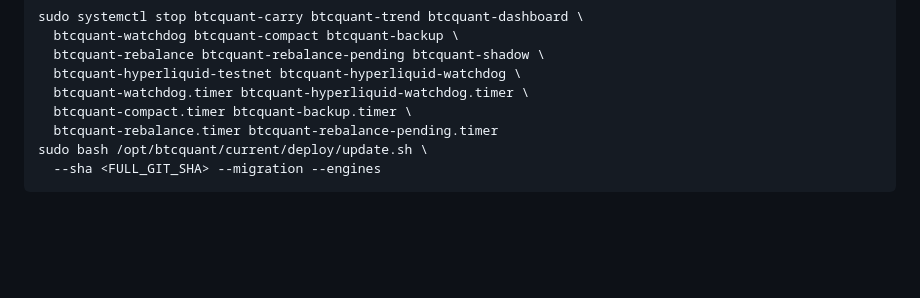
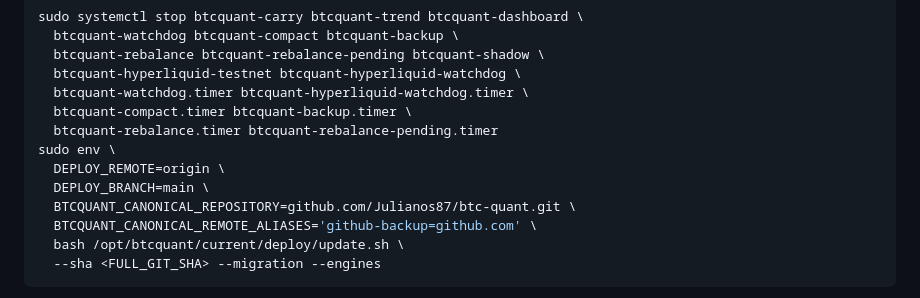
Before and after one commit to Julianos87/btc-quant, a Markdown page: docs/DEPLOYMENT_RUNBOOK.md, the part around the change. GitHub-like rendering; blank space fills up the shorter version.

Commit message:
docs(deploy): fix migration invocation

````diff
--- a/docs/DEPLOYMENT_RUNBOOK.md
+++ b/docs/DEPLOYMENT_RUNBOOK.md
@@ -86,7 +86,12 @@ sudo systemctl stop btcquant-carry btcquant-trend btcquant-dashboard \
   btcquant-watchdog.timer btcquant-hyperliquid-watchdog.timer \
   btcquant-compact.timer btcquant-backup.timer \
   btcquant-rebalance.timer btcquant-rebalance-pending.timer
-sudo bash /opt/btcquant/current/deploy/update.sh \
+sudo env \
+  DEPLOY_REMOTE=origin \
+  DEPLOY_BRANCH=main \
+  BTCQUANT_CANONICAL_REPOSITORY=github.com/Julianos87/btc-quant.git \
+  BTCQUANT_CANONICAL_REMOTE_ALIASES='github-backup=github.com' \
+  bash /opt/btcquant/current/deploy/update.sh \
   --sha <FULL_GIT_SHA> --migration --engines
 ```
 
````
